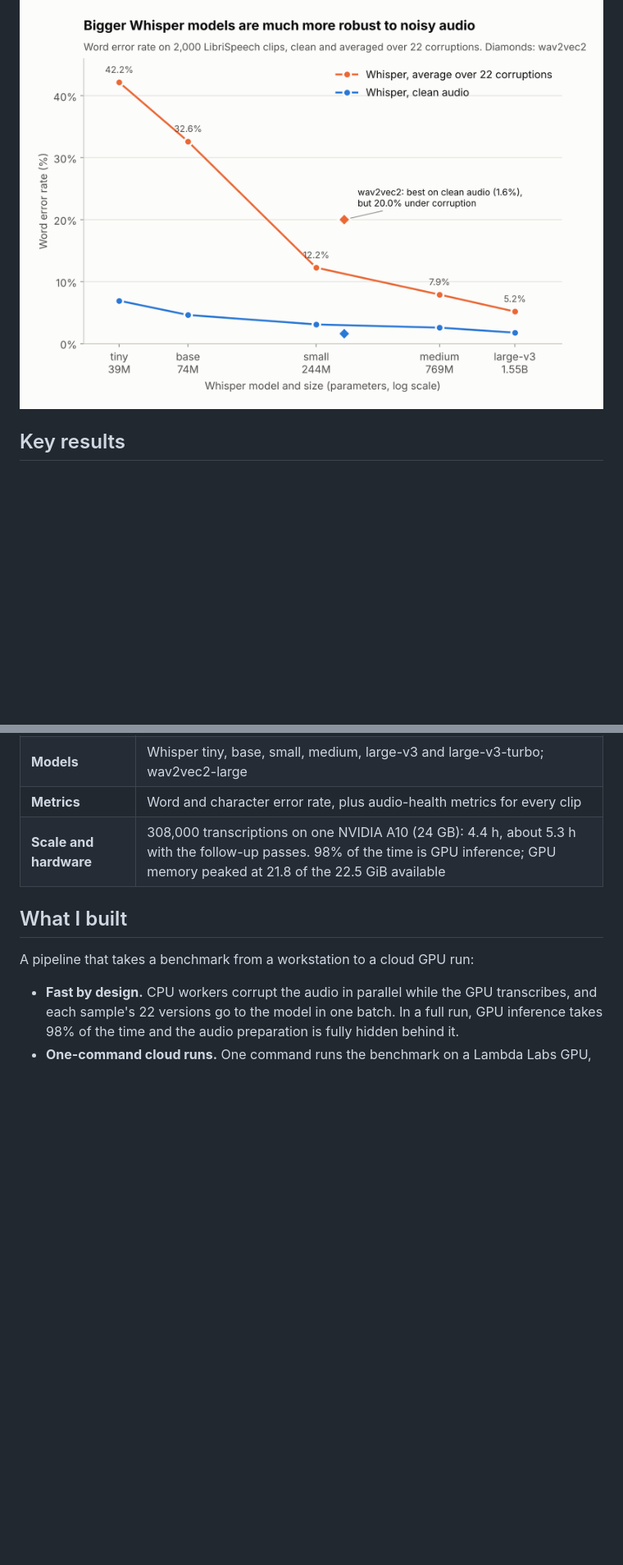
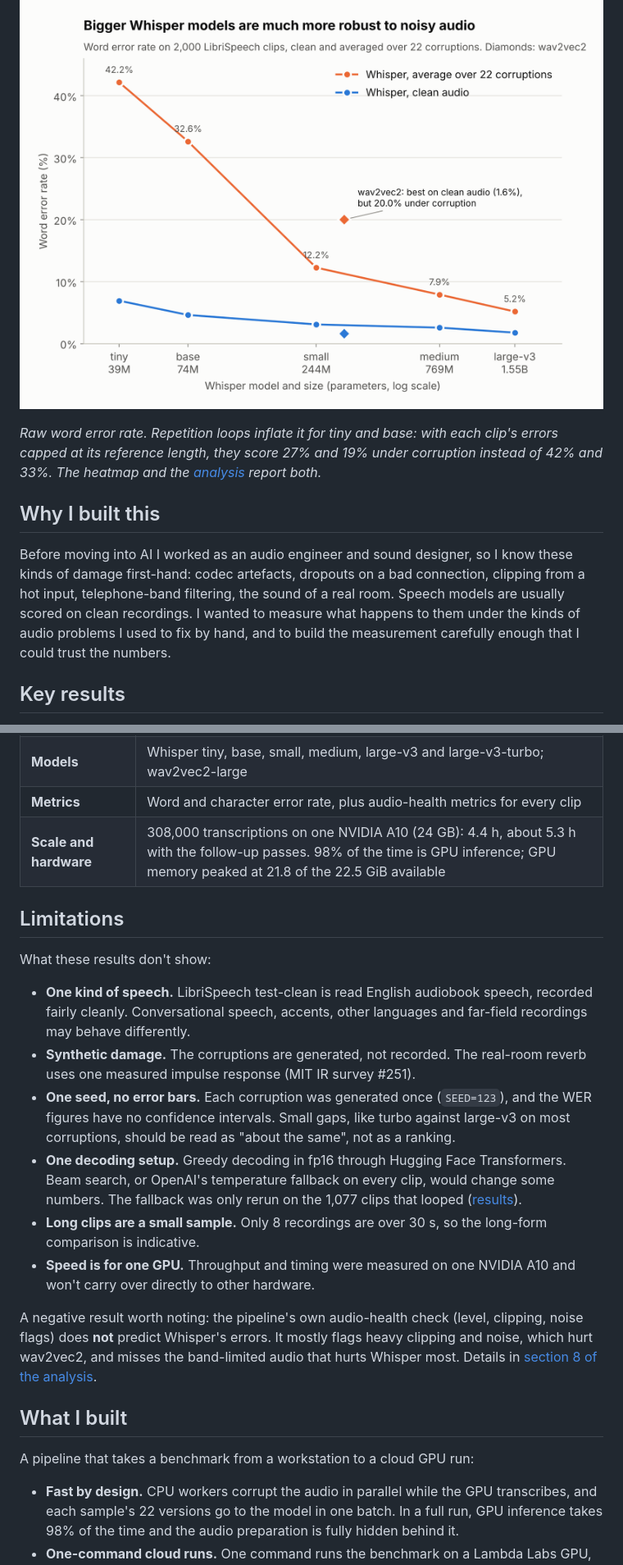
Before and after one commit to jobicari/noisy-speech-asr-benchmarking-pipeline, a Markdown page: README.md, 2 parts joined by grey strips. Shown at 82% size. GitHub-like rendering; blank space fills up the shorter version.

Commit message:
Add limitations, a capped-WER note and the motivation to the README
The README stated results without saying what they don't cover. Add a
limitations section (one dataset, synthetic corruptions, one seed, greedy
decoding, 8 long clips, one GPU), the audio-health negative result, a note
that raw WER is inflated by loops for tiny and base, and a short paragraph
on why the project exists.

```diff
--- a/README.md
+++ b/README.md
@@ -3,6 +3,12 @@
 **How well does speech recognition hold up when the audio is bad?** This project measures it at scale. I ran 2,000 LibriSpeech recordings through 22 kinds of damage (noise, reverb, dropouts, codecs, packet loss, band limiting, clipping) and transcribed every version with 7 models: the Whisper family from tiny to large-v3, plus wav2vec2 as a contrast. That is 308,000 transcriptions, run on one cloud GPU (an NVIDIA A10) in 4.4 hours.
 
 ![Whisper word error rate on clean and corrupted audio, by model size](docs/figures/robustness_vs_size.png)
+
+*Raw word error rate. Repetition loops inflate it for tiny and base: with each clip's errors capped at its reference length, they score 27% and 19% under corruption instead of 42% and 33%. The heatmap and the [analysis](analysis/v2/results.md) report both.*
+
+## Why I built this
+
+Before moving into AI I worked as an audio engineer and sound designer, so I know these kinds of damage first-hand: codec artefacts, dropouts on a bad connection, clipping from a hot input, telephone-band filtering, the sound of a real room. Speech models are usually scored on clean recordings. I wanted to measure what happens to them under the kinds of audio problems I used to fix by hand, and to build the measurement carefully enough that I could trust the numbers.
 
 ## Key results
 
@@ -26,6 +32,19 @@ The error rate for every model and corruption is in [this heatmap](docs/figures/
 | **Models** | Whisper tiny, base, small, medium, large-v3 and large-v3-turbo; wav2vec2-large |
 | **Metrics** | Word and character error rate, plus audio-health metrics for every clip |
 | **Scale and hardware** | 308,000 transcriptions on one NVIDIA A10 (24 GB): 4.4 h, about 5.3 h with the follow-up passes. 98% of the time is GPU inference; GPU memory peaked at 21.8 of the 22.5 GiB available |
+
+## Limitations
+
+What these results don't show:
+
+- **One kind of speech.** LibriSpeech test-clean is read English audiobook speech, recorded fairly cleanly. Conversational speech, accents, other languages and far-field recordings may behave differently.
+- **Synthetic damage.** The corruptions are generated, not recorded. The real-room reverb uses one measured impulse response (MIT IR survey #251).
+- **One seed, no error bars.** Each corruption was generated once (`SEED=123`), and the WER figures have no confidence intervals. Small gaps, like turbo against large-v3 on most corruptions, should be read as "about the same", not as a ranking.
+- **One decoding setup.** Greedy decoding in fp16 through Hugging Face Transformers. Beam search, or OpenAI's temperature fallback on every clip, would change some numbers. The fallback was only rerun on the 1,077 clips that looped ([results](analysis/v2/results.md#6-the-looped-clip-pass-what-temperature-fallback-does)).
+- **Long clips are a small sample.** Only 8 recordings are over 30 s, so the long-form comparison is indicative.
+- **Speed is for one GPU.** Throughput and timing were measured on one NVIDIA A10 and won't carry over directly to other hardware.
+
+A negative result worth noting: the pipeline's own audio-health check (level, clipping, noise flags) does **not** predict Whisper's errors. It mostly flags heavy clipping and noise, which hurt wav2vec2, and misses the band-limited audio that hurts Whisper most. Details in [section 8 of the analysis](analysis/v2/results.md#8-clip-length-and-audio-health-flags).
 
 ## What I built
 
```
